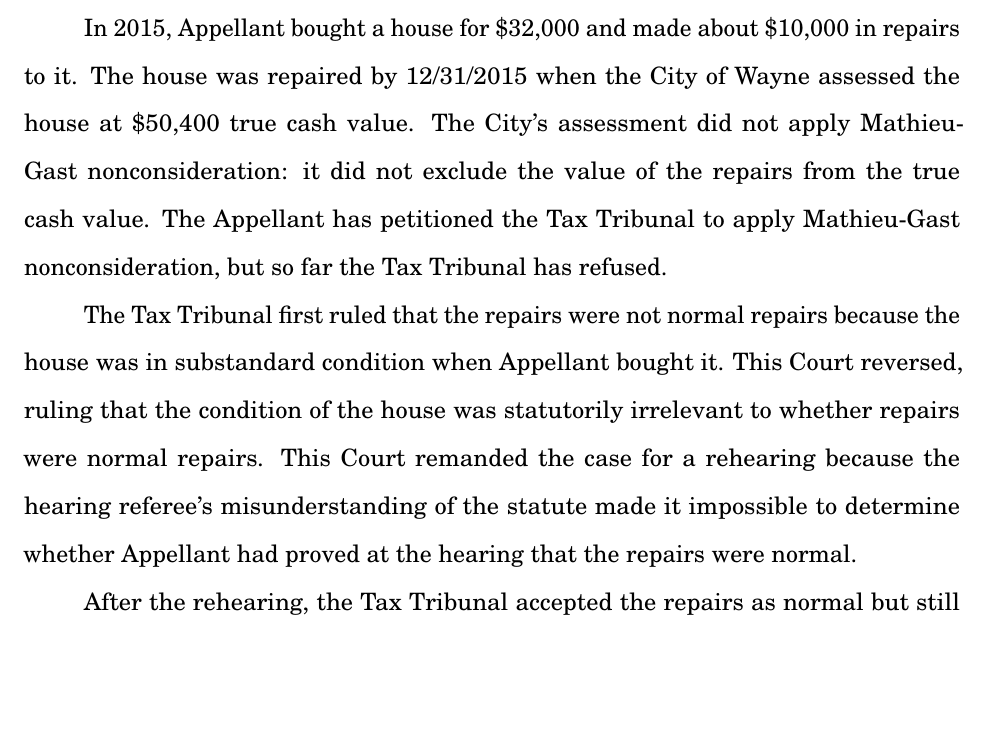
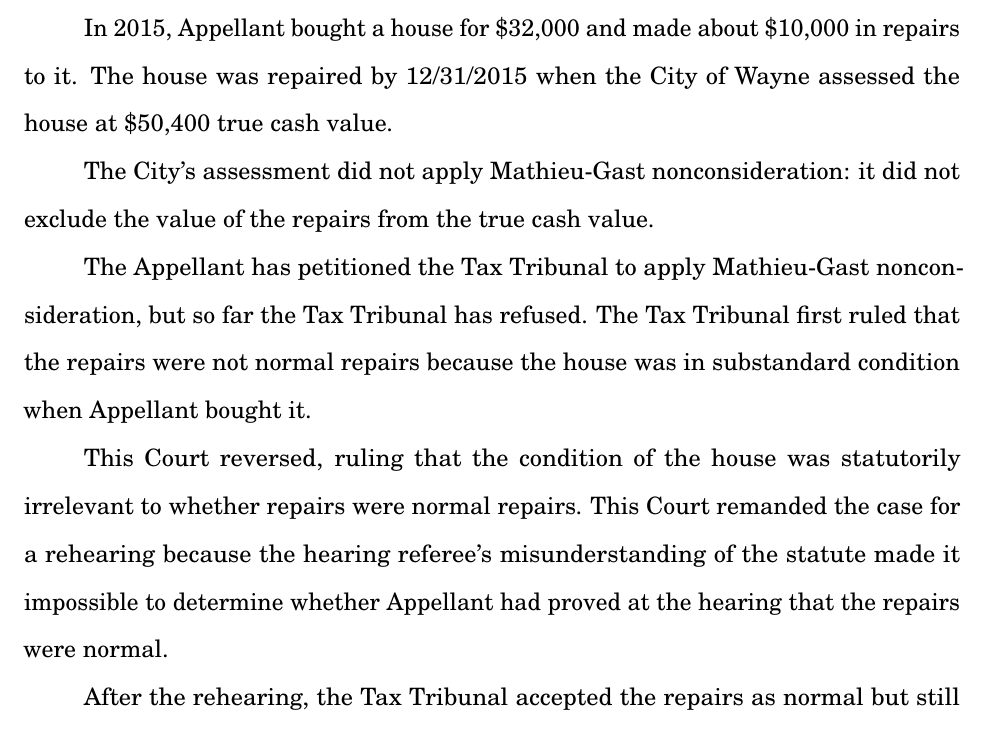
Before and after one commit to dpatru/winifredAppeal, a LaTeX document (appealBrief2.tex): part of page 5 of 21, cut so that both start at the same text, the shorter picture padded with empty space. Compiled offline with pdfLaTeX.

Commit message:
Clean up introduction.

```diff
--- a/appealBrief2.tex
+++ b/appealBrief2.tex
@@ -258,9 +258,13 @@ The Court of Appeals has jurisdiction over this claim of appeal under \cite{MCL
 
 This case concerns the application of the Mathieu-Gast Home Improvement Act, \cite[s]{MCL 211.27(2)}, which instructs assessors to ``not consider'' the value of normal repairs when determining the true cash value of residential property for assessment purposes.
 
-In 2015, Appellant bought a house for \$32,000 and made about \$10,000 in repairs to it. The house was repaired by 12/31/2015 when the City of Wayne assessed the house at \$50,400 true cash value. The City's assessment did not apply Mathieu-Gast nonconsideration: it did not exclude the value of the repairs from the true cash value. The Appellant has petitioned the Tax Tribunal to apply Mathieu-Gast nonconsideration, but so far the Tax Tribunal has refused.
+In 2015, Appellant bought a house for \$32,000 and made about \$10,000 in repairs to it. The house was repaired by 12/31/2015 when the City of Wayne assessed the house at \$50,400 true cash value.
 
-The Tax Tribunal first ruled that the repairs were not normal repairs because the house was in substandard condition when Appellant bought it. This Court reversed, ruling that the condition of the house was statutorily irrelevant to whether repairs were normal repairs. This Court remanded the case for a rehearing because the hearing referee's misunderstanding of the statute made it impossible to determine whether Appellant had proved at the hearing that the repairs were normal.
+The City's assessment did not apply Mathieu-Gast nonconsideration: it did not exclude the value of the repairs from the true cash value.
+
+The Appellant has petitioned the Tax Tribunal to apply Mathieu-Gast nonconsideration, but so far the Tax Tribunal has refused. The Tax Tribunal first ruled that the repairs were not normal repairs because the house was in substandard condition when Appellant bought it.
+
+This Court reversed, ruling that the condition of the house was statutorily irrelevant to whether repairs were normal repairs. This Court remanded the case for a rehearing because the hearing referee's misunderstanding of the statute made it impossible to determine whether Appellant had proved at the hearing that the repairs were normal.
 
 After the rehearing, the Tax Tribunal accepted the repairs as normal but still refused to apply nonconsideration because it believed that:
 
```
Also changed, not shown: appealBrief2.pdf, appealBrief2.tex (2 more changed lines).
